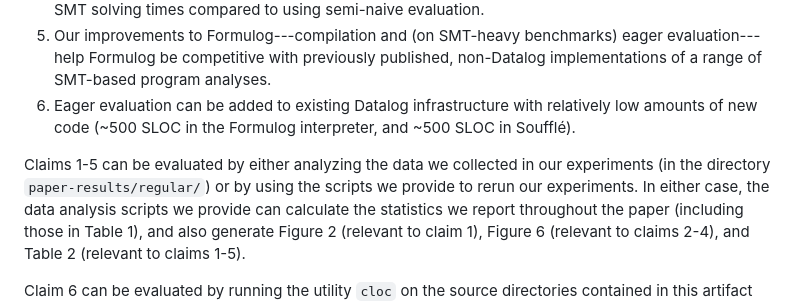
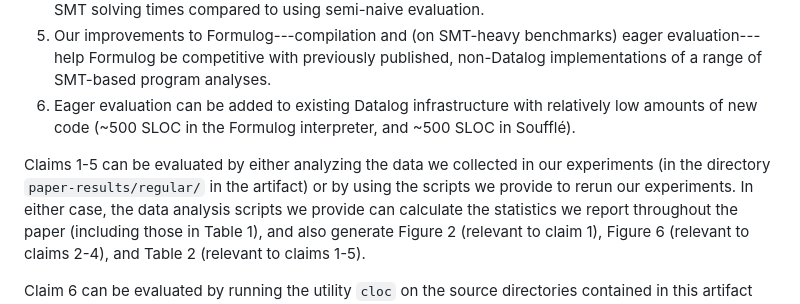
Before and after one commit to aaronbembenek/making-formulog-fast, a Markdown page: artifact/README.md, the part around the change. Drawn GitHub-style.

Commit message:
Clarification.

```diff
--- a/artifact/README.md
+++ b/artifact/README.md
@@ -30,7 +30,7 @@ This artifact supports the following main claims:
 5. Our improvements to Formulog---compilation and (on SMT-heavy benchmarks) eager evaluation---help Formulog be competitive with previously published, non-Datalog implementations of a range of SMT-based program analyses.
 6. Eager evaluation can be added to existing Datalog infrastructure with relatively low amounts of new code (~500 SLOC in the Formulog interpreter, and ~500 SLOC in Soufflé).
 
-Claims 1-5 can be evaluated by either analyzing the data we collected in our experiments (in the directory `paper-results/regular/`) or by using the scripts we provide to rerun our experiments.
+Claims 1-5 can be evaluated by either analyzing the data we collected in our experiments (in the directory `paper-results/regular/` in the artifact) or by using the scripts we provide to rerun our experiments.
 In either case, the data analysis scripts we provide can calculate the statistics we report throughout the paper (including those in Table 1), and also generate Figure 2 (relevant to claim 1), Figure 6 (relevant to claims 2-4), and Table 2 (relevant to claims 1-5).
 
 Claim 6 can be evaluated by running the utility `cloc` on the source directories contained in this artifact (we provide a script for this).
```
